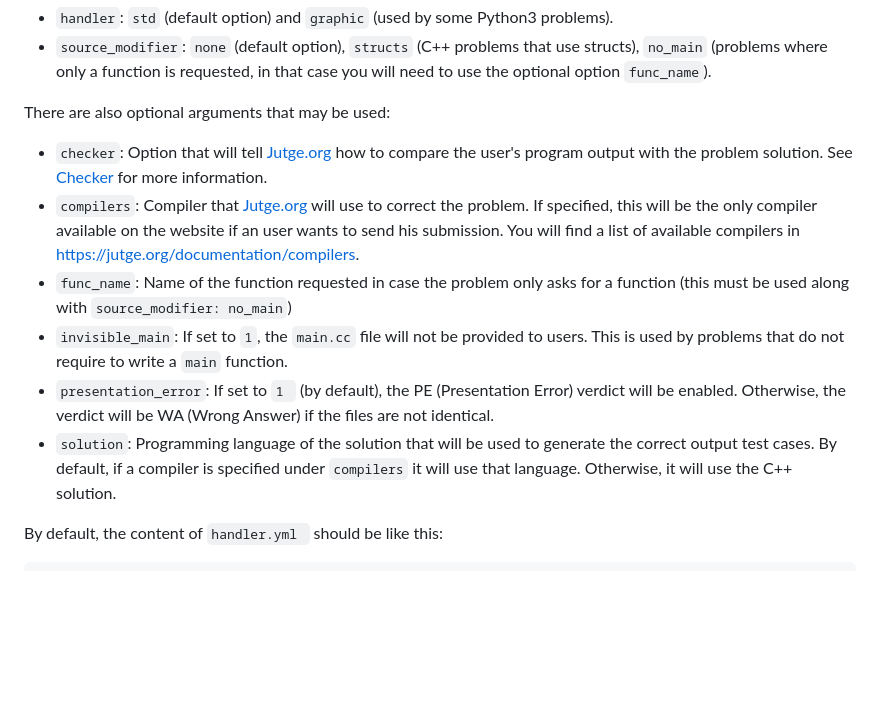
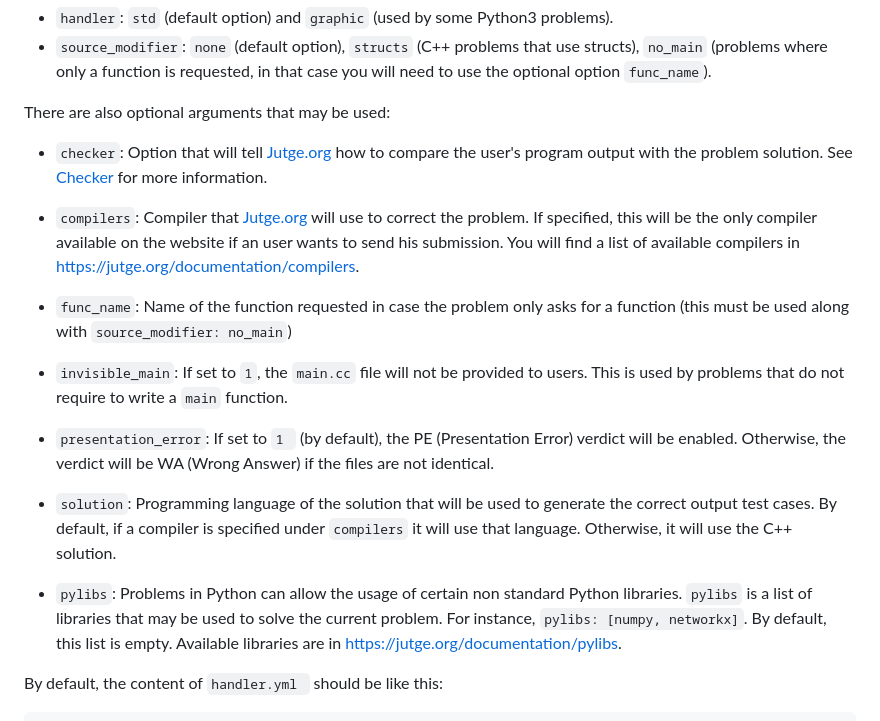
Before and after one commit to Witixin1512/jutge-toolkit, a Markdown page: documentation/problems.md, the part around the change. Drawn GitHub-style; blank space fills up the shorter version.

Commit message:
Add documentation for pylibs

```diff
--- a/documentation/problems.md
+++ b/documentation/problems.md
@@ -257,11 +257,18 @@ The file `handler.yml` contains the information of how to handle the problem usi
 There are also optional arguments that may be used:
 
 - `checker`: Option that will tell [Jutge.org](https://jutge.org/) how to compare the user's program output with the problem solution. See [Checker](#checker) for more information.
+
 - `compilers`: Compiler that [Jutge.org](https://jutge.org/) will use to correct the problem. If specified, this will be the only compiler available on the website if an user wants to send his submission. You will find a list of available compilers in https://jutge.org/documentation/compilers.
+
 - `func_name`: Name of the function requested in case the problem only asks for a function (this must be used along with `source_modifier: no_main`)
+
 - `invisible_main`: If set to `1`, the `main.cc` file will not be provided to users. This is used by problems that do not require to write a `main` function.
+
 - `presentation_error`: If set to `1 ` (by default), the PE (Presentation Error) verdict will be enabled. Otherwise, the verdict will be WA (Wrong Answer) if the files are not identical.
+
 - `solution`: Programming language of the solution that will be used to generate the correct output test cases. By default, if a compiler is specified under `compilers` it will use that language. Otherwise, it will use the C++ solution.
+
+- `pylibs`: Problems in Python can allow the usage of certain non standard Python libraries. `pylibs` is a list of libraries that may be used to solve the current problem. For instance, `pylibs: [numpy, networkx]`. By default, this list is empty. Available libraries are in https://jutge.org/documentation/pylibs.
 
 By default, the content of `handler.yml ` should be like this:
 
```
